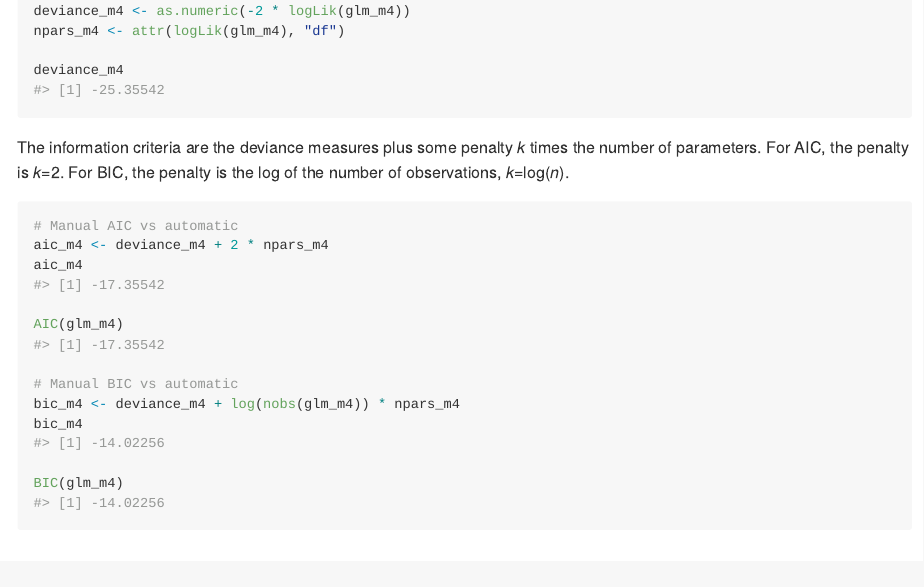
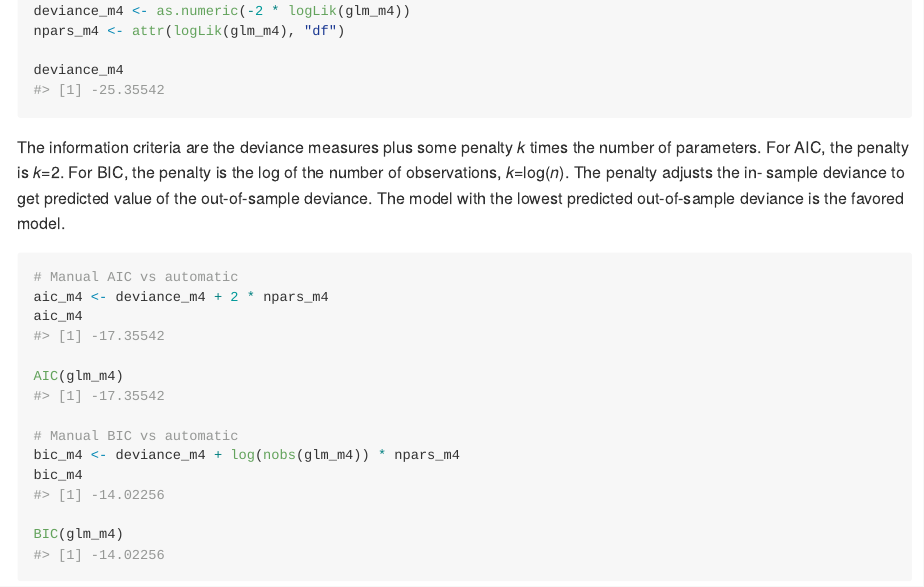
Before and after one commit to anhnguyendepocen/rethinking_examples, an R Markdown document (06-InformationCriteria.Rmd): the page in a window 1100 px wide, from 11060 px down. The pictures show the output file 06-InformationCriteria.md that the author committed with the source, drawn offline in the style of GitHub.

Commit message:
what aic is even doing anyway

````diff
--- a/06-InformationCriteria.Rmd
+++ b/06-InformationCriteria.Rmd
@@ -184,7 +184,9 @@ deviance_m4
 
 The information criteria are the deviance measures plus some penalty _k_ times
 the number of parameters. For AIC, the penalty is _k_=2. For BIC, the penalty is
-the log of the number of observations, _k_=log(_n_).
+the log of the number of observations, _k_=log(_n_). The penalty adjusts the in-
+sample deviance to get predicted value of the out-of-sample deviance. The model
+with the lowest predicted out-of-sample deviance is the favored model.
 
 ```{r}
 # Manual AIC vs automatic
````
Also changed, not shown: 06-InformationCriteria.md, 1 other file.
